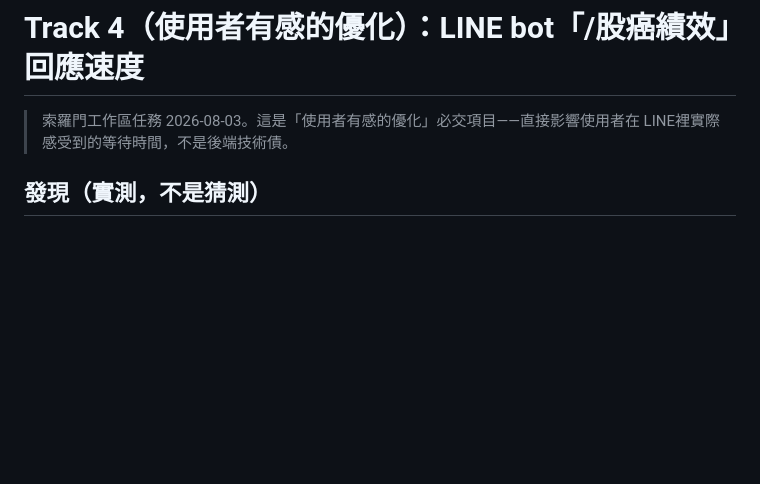
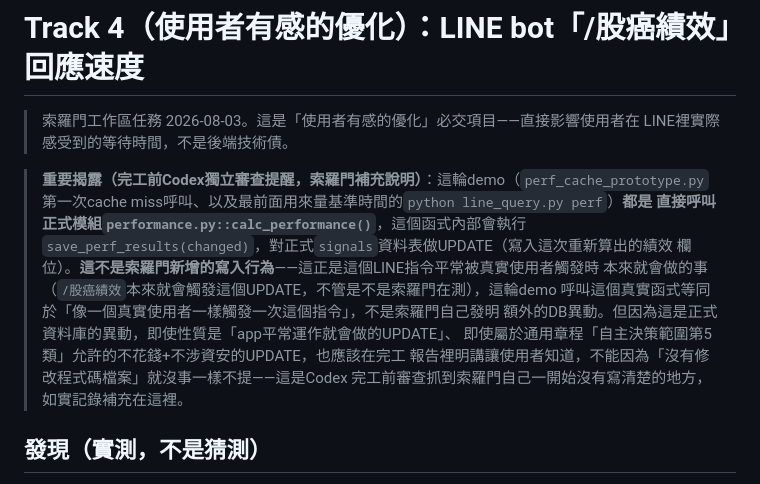
Before and after one commit to Jack20773/stock-signal, a Markdown page: self_improvement_試做/workspace_task_2026-08-03/track4_findings_summary.md, the part around the change. Rendered like a GitHub page; blank space fills up the shorter version.

Commit message:
docs: Track4補充揭露——demo呼叫的calc_performance()會對正式signals表做UPDATE
完工前Codex審查提醒：perf_cache_prototype.py的cache miss呼叫直接叫正式
performance.py::calc_performance()，內部會UPDATE signals表。這不是索羅門
新增的寫入行為(這就是/股癌績效指令平常被真實使用者觸發時本來就會做的事)，
但即使沒改程式碼檔案，正式DB異動也該在報告裡明講，不能因為沒改檔案就不提。

```diff
--- a/self_improvement_試做/workspace_task_2026-08-03/track4_findings_summary.md
+++ b/self_improvement_試做/workspace_task_2026-08-03/track4_findings_summary.md
@@ -2,6 +2,18 @@
 
 > 索羅門工作區任務 2026-08-03。這是「使用者有感的優化」必交項目——直接影響使用者在
 > LINE裡實際感受到的等待時間，不是後端技術債。
+
+> **重要揭露（完工前Codex獨立審查提醒，索羅門補充說明）**：這輪demo（`perf_cache_prototype.py`
+> 第一次cache miss呼叫、以及最前面用來量基準時間的`python line_query.py perf`）**都是
+> 直接呼叫正式模組`performance.py::calc_performance()`**，這個函式內部會執行
+> `save_perf_results(changed)`，對正式`signals`資料表做UPDATE（寫入這次重新算出的績效
+> 欄位）。**這不是索羅門新增的寫入行為**——這正是這個LINE指令平常被真實使用者觸發時
+> 本來就會做的事（`/股癌績效`本來就會觸發這個UPDATE，不管是不是索羅門在測），這輪demo
+> 呼叫這個真實函式等同於「像一個真實使用者一樣觸發一次這個指令」，不是索羅門自己發明
+> 額外的DB異動。但因為這是正式資料庫的異動，即使性質是「app平常運作就會做的UPDATE」、
+> 即使屬於通用章程「自主決策範圍第5類」允許的不花錢+不涉資安的UPDATE，也應該在完工
+> 報告裡明講讓使用者知道，不能因為「沒有修改程式碼檔案」就沒事一樣不提——這是Codex
+> 完工前審查抓到索羅門自己一開始沒有寫清楚的地方，如實記錄補充在這裡。
 
 ## 發現（實測，不是猜測）
 
```
